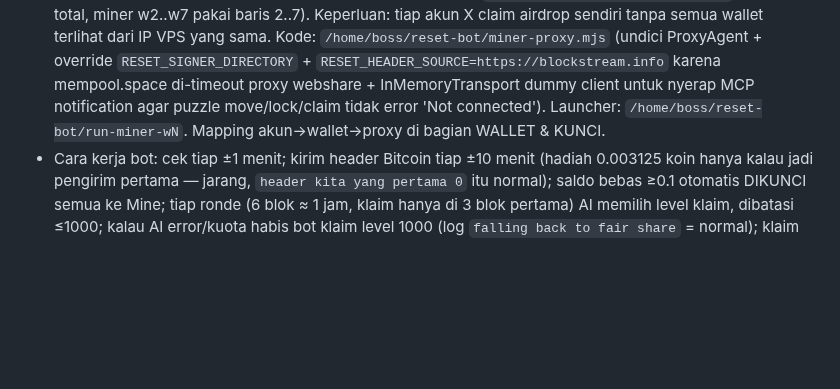
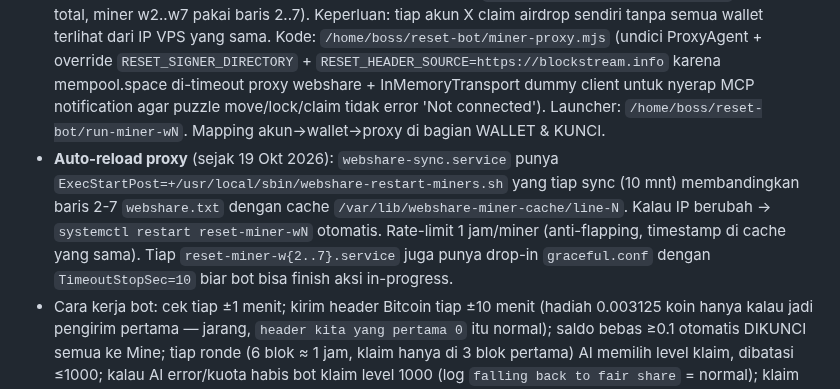
Before and after one commit to RedactedFrogs/claude-vps, a Markdown page: CLAUDE.md, the part around the change. GitHub-like rendering; blank space fills up the shorter version.

Commit message:
auto-restart reset-miner-wN saat IP webshare berubah
- /usr/local/sbin/webshare-restart-miners.sh: bandingkan baris 2-7 webshare.txt
  vs cache /var/lib/webshare-miner-cache/line-N; kalau berubah, restart
  reset-miner-wN. Rate-limit 1 jam/miner (anti-flapping).
- webshare-sync.service drop-in: ExecStartPost=+ panggil script di atas tiap
  10 menit sinkronisasi.
- reset-miner-w{2..7}.service drop-in: TimeoutStopSec=10 agar bot sempat
  finish aksi (lock/claim) sebelum di-restart.
- Cache sudah di-seed dengan IP saat ini (6 wallet, tidak ada restart).

Co-Authored-By: Claude Opus 4.7 <noreply@anthropic.com>
Claude-Session: https://claude.ai/code/session_012Cetu4zBcrYjFi6CYGUXHb

```diff
--- a/CLAUDE.md
+++ b/CLAUDE.md
@@ -118,6 +118,7 @@ Game koin AI-agent **RESET** (github.com/Trac-Systems/reset), berjalan mengikuti
 - **User tanya status / bot jalan? / dapat koin? / penghasilan? → `vps "reset-multi-status"`** untuk ringkasan 7 miner + proxy mapping, atau `vps "reset-status"` untuk wallet utama saja; ringkas singkat (output sudah Indonesia + WIB). Ikuti baris **KESIMPULAN**. Kalau timeout: tunggu 1–2 menit lalu ulang (aman, cuma baca).
 - Pertanyaan aturan (vein, strike, jatah adil, denda): baca `vps "cat /home/boss/reset/docs/llms.txt"` (aturan resmi), jangan menebak.
 - **Setup 7 miner**: wallet utama `reset-miner.service` + 6 wallet tambahan `reset-miner-w{2..7}.service` (tiap satu wallet terpisah dan satu proxy webshare berbeda; `/home/boss/proxies/webshare.txt`, 10 proxy total, miner w2..w7 pakai baris 2..7). Keperluan: tiap akun X claim airdrop sendiri tanpa semua wallet terlihat dari IP VPS yang sama. Kode: `/home/boss/reset-bot/miner-proxy.mjs` (undici ProxyAgent + override `RESET_SIGNER_DIRECTORY` + `RESET_HEADER_SOURCE=https://blockstream.info` karena mempool.space di-timeout proxy webshare + InMemoryTransport dummy client untuk nyerap MCP notification agar puzzle move/lock/claim tidak error 'Not connected'). Launcher: `/home/boss/reset-bot/run-miner-wN`. Mapping akun→wallet→proxy di bagian WALLET & KUNCI.
+- **Auto-reload proxy** (sejak 19 Okt 2026): `webshare-sync.service` punya `ExecStartPost=+/usr/local/sbin/webshare-restart-miners.sh` yang tiap sync (10 mnt) membandingkan baris 2-7 `webshare.txt` dengan cache `/var/lib/webshare-miner-cache/line-N`. Kalau IP berubah → `systemctl restart reset-miner-wN` otomatis. Rate-limit 1 jam/miner (anti-flapping, timestamp di cache yang sama). Tiap `reset-miner-w{2..7}.service` juga punya drop-in `graceful.conf` dengan `TimeoutStopSec=10` biar bot bisa finish aksi in-progress.
 - Cara kerja bot: cek tiap ±1 menit; kirim header Bitcoin tiap ±10 menit (hadiah 0.003125 koin hanya kalau jadi pengirim pertama — jarang, `header kita yang pertama 0` itu normal); saldo bebas ≥0.1 otomatis DIKUNCI semua ke Mine; tiap ronde (6 blok ≈ 1 jam, klaim hanya di 3 blok pertama) AI memilih level klaim, dibatasi ≤1000; kalau AI error/kuota habis bot klaim level 1000 (log `falling back to fair share` = normal); klaim yang ditolak dicoba ulang otomatis maks 2x. **Overclaim mati** (anti strike/denda). **Transfer koin ke wallet lain DIBLOK.**
 - Cara baca: `TERKUNCI` = ikut mining (min 0.1). Klaim hanya terjadi kalau jendela TERBUKA **dan** TERKUNCI ≥0.1. Jatah adil = bagian `hadiah ronde lalu` (dibagi semua penambang) sebanding koin TERKUNCI kamu; level 1000 = penuh, di bawah 1000 = dapat lebih sedikit (tanpa denda). `strike` harus 0. Ronde terlewat / bot mati = tidak dapat hasil, tidak didenda.
 - Penghasilan: hasil klaim cair ±1 jam setelah ronde selesai (blok terakhir ronde harus "terhitung"), masuk dulu ke saldo bebas lalu dikunci lagi otomatis. `total dari Mine` = total hasil klaim; `perubahan total aset` = naik/turun maks 24 jam (airdrop ikut terhitung — jangan disebut penghasilan).
```
